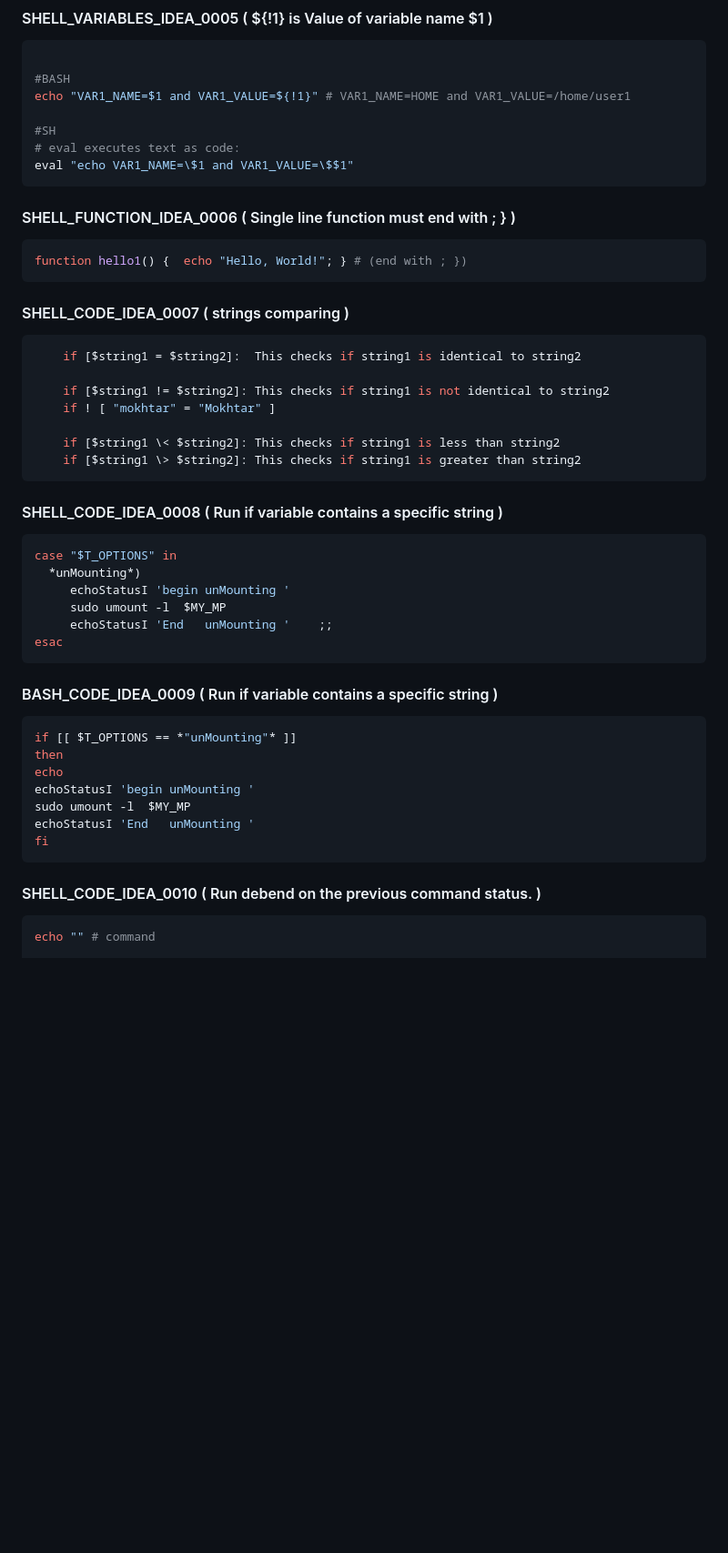
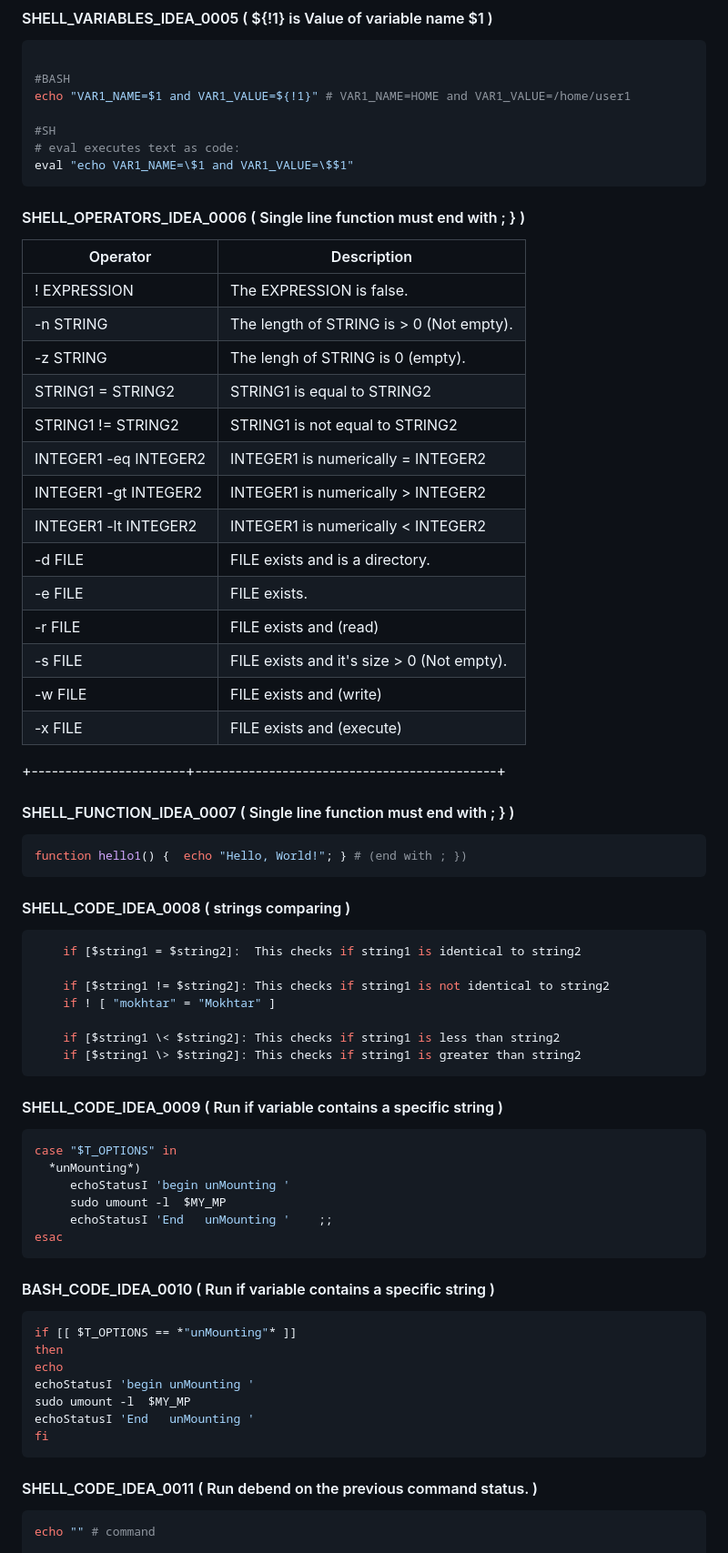
Before and after one commit to hani86400/cli_command_ideas, a Markdown page: README.md, the part around one of its changes. Shown at 91% size. GitHub-like rendering; blank space fills up the shorter version.

Commit message:
26/03/23_17:52

````diff
--- a/README.md
+++ b/README.md
@@ -108,11 +108,27 @@ echo "VAR1_NAME=$1 and VAR1_VALUE=${!1}" # VAR1_NAME=HOME and VAR1_VALUE=/home/u
 eval "echo VAR1_NAME=\$1 and VAR1_VALUE=\$$1"
 ```
 
+#### SHELL_OPERATORS_IDEA_0006 ( Single line function must end with ; } )
+| Operator | Description |
+|-------------|---------|
+| ! EXPRESSION          | The EXPRESSION is false.                    |
+| -n STRING             | The length of STRING is > 0 (Not empty).    |
+| -z STRING             | The lengh of STRING is 0 (empty).           |
+| STRING1 = STRING2     | STRING1 is equal to STRING2                 |
+| STRING1 != STRING2    | STRING1 is not equal to STRING2             |
+| INTEGER1 -eq INTEGER2 | INTEGER1 is numerically = INTEGER2          |
+| INTEGER1 -gt INTEGER2 | INTEGER1 is numerically > INTEGER2          |
+| INTEGER1 -lt INTEGER2 | INTEGER1 is numerically < INTEGER2          |
+| -d FILE               | FILE exists and is a directory.             |
+| -e FILE               | FILE exists.                                |
+| -r FILE               | FILE exists and (read)                      |
+| -s FILE               | FILE exists and it's size >  0 (Not empty). |
+| -w FILE               | FILE exists and (write)                     |
+| -x FILE               | FILE exists and (execute)                   |
++-----------------------+---------------------------------------------+
 
 
-
-
-#### SHELL_FUNCTION_IDEA_0006 ( Single line function must end with ; } )
+#### SHELL_FUNCTION_IDEA_0007 ( Single line function must end with ; } )
 ```bash
 function hello1() {  echo "Hello, World!"; } # (end with ; })
 ```
@@ -121,7 +137,7 @@ function hello1() {  echo "Hello, World!"; } # (end with ; })
 
 
 
-#### SHELL_CODE_IDEA_0007 ( strings comparing )
+#### SHELL_CODE_IDEA_0008 ( strings comparing )
 
 ```bash
     if [$string1 = $string2]:  This checks if string1 is identical to string2
@@ -137,7 +153,7 @@ function hello1() {  echo "Hello, World!"; } # (end with ; })
 
 
 
-#### SHELL_CODE_IDEA_0008 ( Run if variable contains a specific string )
+#### SHELL_CODE_IDEA_0009 ( Run if variable contains a specific string )
 ```bash
 case "$T_OPTIONS" in
   *unMounting*)
@@ -147,7 +163,7 @@ case "$T_OPTIONS" in
 esac
 ```
 
-#### BASH_CODE_IDEA_0009 ( Run if variable contains a specific string )
+#### BASH_CODE_IDEA_0010 ( Run if variable contains a specific string )
 ```bash
 if [[ $T_OPTIONS == *"unMounting"* ]]
 then
@@ -163,7 +179,7 @@ fi
 
 
 
-#### SHELL_CODE_IDEA_0010 ( Run debend on the previous command status. )
+#### SHELL_CODE_IDEA_0011 ( Run debend on the previous command status. )
 ```bash
 echo "" # command
 
````
Also changed, not shown: other parts of README.md (+2 -2 lines).
